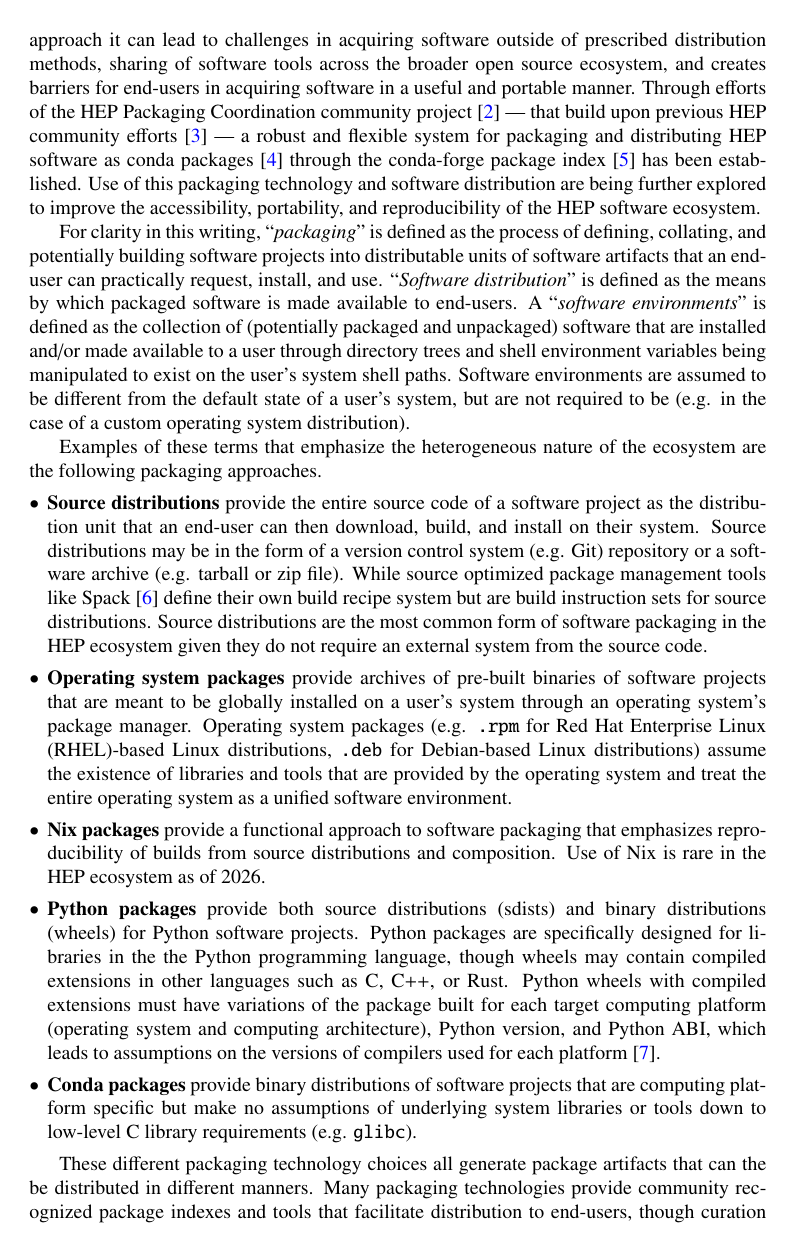
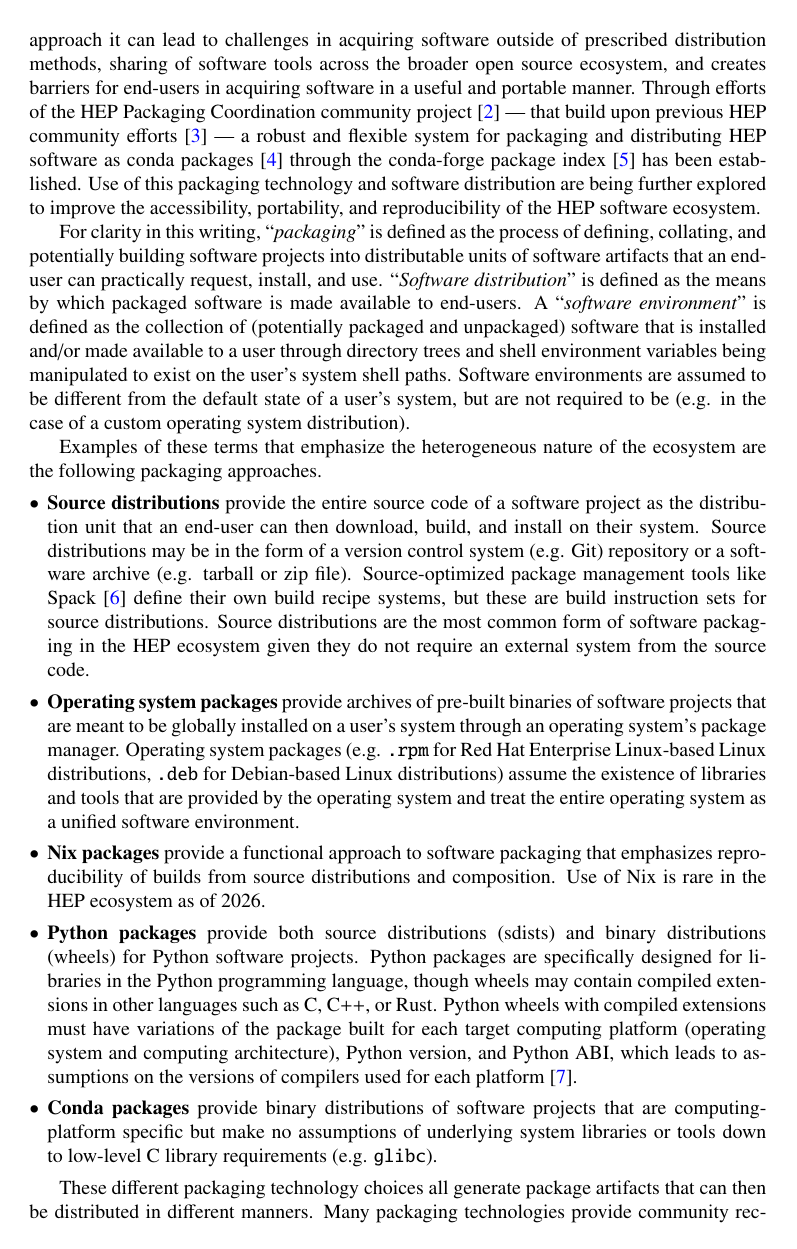
Before and after one commit to matthewfeickert-papers/chep-2026-proceedings-hep-packaging-coordination, a LaTeX document (chep_2026_proceedings.tex, which reads src/introduction.tex): page 2 of 7. Compiled offline with pdfLaTeX.

Commit message:
Apply grammar fixes

```diff
--- a/src/introduction.tex
+++ b/src/introduction.tex
@@ -7,7 +7,7 @@ Use of this packaging technology and software distribution are being further exp
 
 For clarity in this writing, ``\emph{packaging}'' is defined as the process of defining, collating, and potentially building software projects into distributable units of software artifacts that an end-user can practically request, install, and use.
 ``\emph{Software distribution}'' is defined as the means by which packaged software is made available to end-users.
-A ``\emph{software environments}'' is defined as the collection of (potentially packaged and unpackaged) software that are installed and/or made available to a user through directory trees and shell environment variables being manipulated to exist on the user's system shell paths.
+A ``\emph{software environment}'' is defined as the collection of (potentially packaged and unpackaged) software that is installed and/or made available to a user through directory trees and shell environment variables being manipulated to exist on the user's system shell paths.
 Software environments are assumed to be different from the default state of a user's system, but are not required to be (e.g. in the case of a custom operating system distribution).
 
 Examples of these terms that emphasize the heterogeneous nature of the ecosystem are the following packaging approaches.
@@ -15,20 +15,19 @@ Examples of these terms that emphasize the heterogeneous nature of the ecosystem
 \begin{itemize}
     \item \textbf{Source distributions} provide the entire source code of a software project as the distribution unit that an end-user can then download, build, and install on their system.
     Source distributions may be in the form of a version control system (e.g. Git) repository or a software archive (e.g. tarball or zip file).
-    While source optimized package management tools like Spack~\cite{Spack_2015} define their own build recipe system but are build instruction sets for source distributions.
+    Source-optimized package management tools like Spack~\cite{Spack_2015} define their own build recipe systems, but these are build instruction sets for source distributions.
     Source distributions are the most common form of software packaging in the HEP ecosystem given they do not require an external system from the source code.
     \item \textbf{Operating system packages} provide archives of pre-built binaries of software projects that are meant to be globally installed on a user's system through an operating system's package manager.
-    Operating system packages (e.g. \texttt{.rpm} for Red Hat Enterprise Linux (RHEL)-based Linux distributions, \texttt{.deb} for Debian-based Linux distributions) assume the existence of libraries and tools that are provided by the operating system and treat the entire operating system as a unified software environment.
+    Operating system packages (e.g. \texttt{.rpm} for Red Hat Enterprise Linux-based Linux distributions, \texttt{.deb} for Debian-based Linux distributions) assume the existence of libraries and tools that are provided by the operating system and treat the entire operating system as a unified software environment.
     \item \textbf{Nix packages} provide a functional approach to software packaging that emphasizes reproducibility of builds from source distributions and composition.
     Use of Nix is rare in the HEP ecosystem as of 2026.
     \item \textbf{Python packages} provide both source distributions (sdists) and binary distributions (wheels) for Python software projects.
-    Python packages are specifically designed for libraries in the the Python programming language, though wheels may contain compiled extensions in
-    other languages such as C, C++, or Rust.
+    Python packages are specifically designed for libraries in the Python programming language, though wheels may contain compiled extensions in other languages such as C, C++, or Rust.
     Python wheels with compiled extensions must have variations of the package built for each target computing platform (operating system and computing architecture), Python version, and Python ABI, which leads to assumptions on the versions of compilers used for each platform~\cite{pypackaging-native}.
-    \item \textbf{Conda packages} provide binary distributions of software projects that are computing platform specific but make no assumptions of underlying system libraries or tools down to low-level C library requirements (e.g. \texttt{glibc}).
+    \item \textbf{Conda packages} provide binary distributions of software projects that are computing-platform specific but make no assumptions of underlying system libraries or tools down to low-level C library requirements (e.g. \texttt{glibc}).
 \end{itemize}
 
-These different packaging technology choices all generate package artifacts that can the be distributed in different manners.
-Many packaging technologies provide community recognized package indexes and tools that facilitate distribution to end-users, though curation and distribution of software environments through Linux container images (e.g. Apptainer, Docker) or the read-only file system CernVM-FS (CVMFS)\footnote{CernVM-FS is perhaps the most widely used and well known software distribution mechanism in the HEP ecosystem.}~\cite{Blomer:2011zz}.
+These different packaging technology choices all generate package artifacts that can then be distributed in different manners.
+Many packaging technologies provide community recognized package indexes and tools that facilitate distribution to end-users, though curation and distribution of software environments through Linux container images (e.g. Apptainer, Docker) or the read-only file system CernVM-FS (CVMFS)~\cite{Blomer:2011zz} are also common.\footnote{CernVM-FS is perhaps the most widely used and well known software distribution mechanism in the HEP ecosystem.}
 
 An end-user can reasonably want to be enabled by software packaging and distribution technologies to easily create bespoke software environments that include HEP software with minimal effort and time using one toolchain across all computing systems.
```
Also changed, not shown: src/introduction.tex (2 more changed lines).
